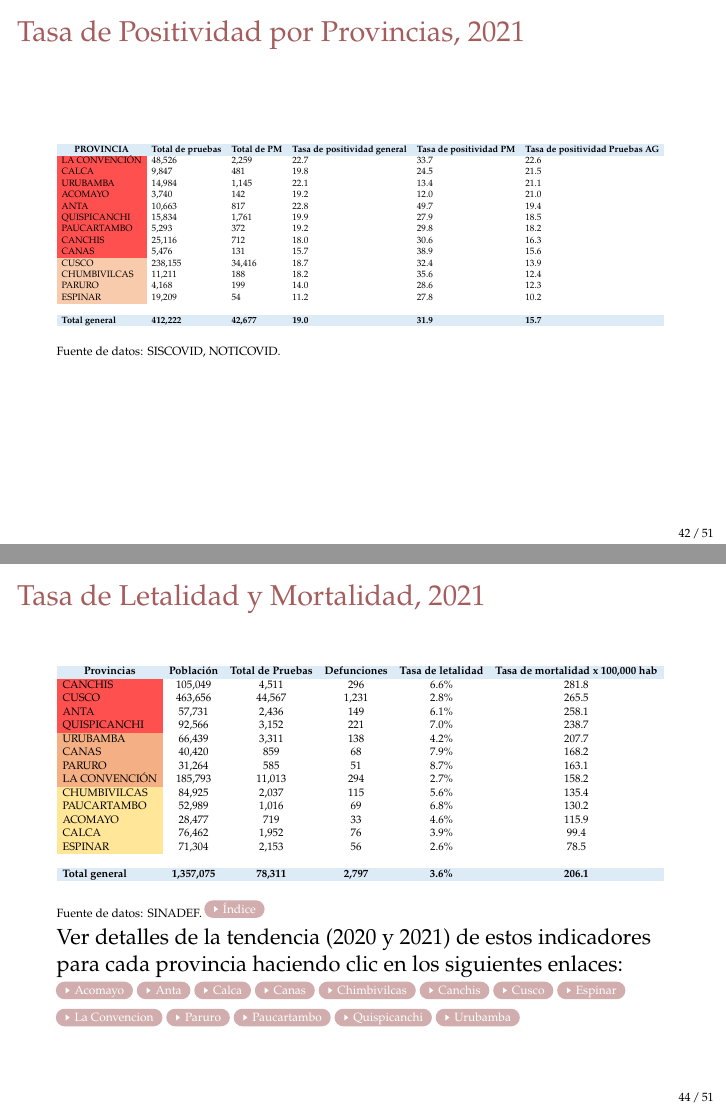
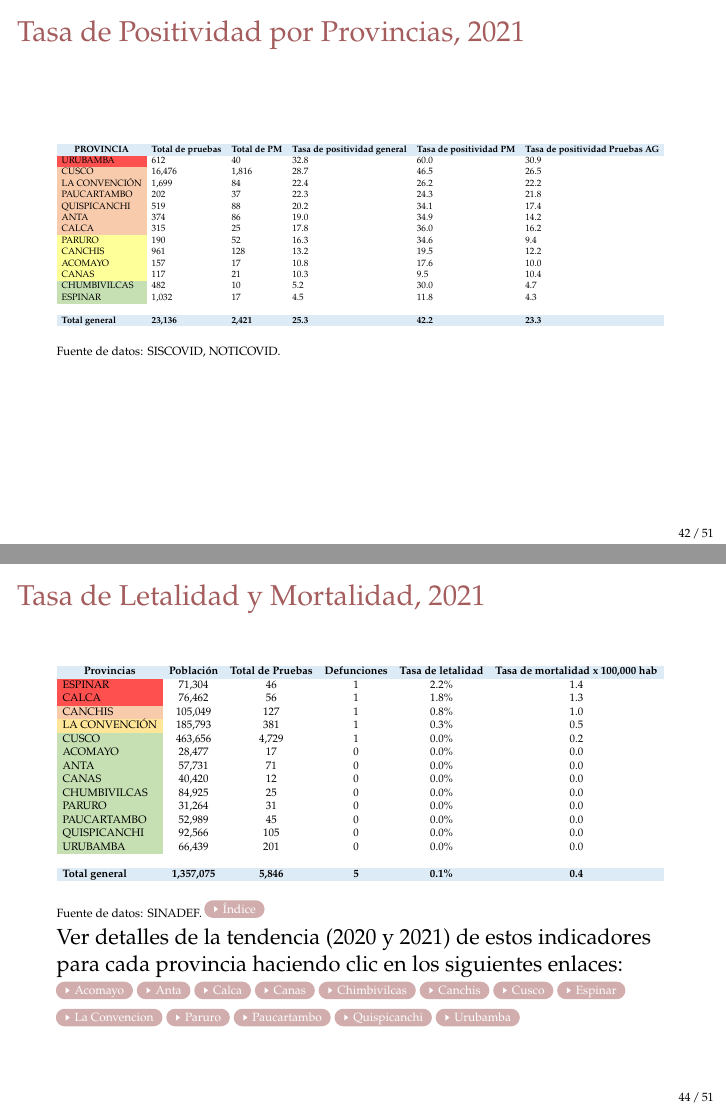
Before and after one commit to Joelo21/DIRESA_covid_cusco, LaTeX slides (sala_covid/sala_covid.tex, which reads tablas/tabla_letalidad_mortalidad_provincia.tex, tablas/tabla_positividad_provincia.tex): pages 42 and 44 of 116, joined at a grey line. Compiled offline with pdfLaTeX.

Commit message:
actualizado 10.01.21

```diff
--- a/sala_covid/sala_covid.tex
+++ b/sala_covid/sala_covid.tex
@@ -149,7 +149,7 @@
 \title{Sala Situacional COVID-19, Región Cusco\footnote{Análisis con información de la región hasta el 01 de Enero del 2022}}
 \author{Fátima Concha \& Joel Sumerente}
 \institute{Dirección de Epidemiología e Investigación \\ \textbf{\color{mycolor3}DEIS, GERESA - Cusco}}
-\date{Semana Epidemiológica 52, 2021}
+\date{Semana Epidemiológica 01, 2022}
 
 \begin{document}
 	%------------------------------------------------------------------------------------------------------------------------------------------------------------------------------------------------------------------------------------------
--- a/tablas/tabla_letalidad_mortalidad_provincia.tex
+++ b/tablas/tabla_letalidad_mortalidad_provincia.tex
@@ -1,20 +1,20 @@
 \begin{tabular}{lccccc}
 	\rowcolor[HTML]{DDEBF7}
 	\multicolumn{1}{c}{\cellcolor[HTML]{DDEBF7}\textbf{Provincias}} & \textbf{Población}   & \textbf{Total de  Pruebas} & \textbf{Defunciones} & \textbf{Tasa de letalidad} & \textbf{Tasa de mortalidad x   100,000 hab} \\
-	\cellcolor[HTML]{FF5050}CANCHIS                                 & 105,049              & 4,511                      & 296                  & 6.6\%                      & 281.8                                       \\
-	\cellcolor[HTML]{FF5050}CUSCO                                   & 463,656              & 44,567                     & 1,231                & 2.8\%                      & 265.5                                       \\
-	\cellcolor[HTML]{FF5050}ANTA                                    & 57,731               & 2,436                      & 149                  & 6.1\%                      & 258.1                                       \\
-	\cellcolor[HTML]{FF5050}QUISPICANCHI                            & 92,566               & 3,152                      & 221                  & 7.0\%                      & 238.7                                       \\
-	\cellcolor[HTML]{F4B084}URUBAMBA                                & 66,439               & 3,311                      & 138                  & 4.2\%                      & 207.7                                       \\
-	\cellcolor[HTML]{F4B084}CANAS                                   & 40,420               & 859                        & 68                   & 7.9\%                      & 168.2                                       \\
-	\cellcolor[HTML]{F4B084}PARURO                                  & 31,264               & 585                        & 51                   & 8.7\%                      & 163.1                                       \\
-	\cellcolor[HTML]{F4B084}LA CONVENCIÓN                           & 185,793              & 11,013                     & 294                  & 2.7\%                      & 158.2                                       \\
-	\cellcolor[HTML]{FFE699}CHUMBIVILCAS                            & 84,925               & 2,037                      & 115                  & 5.6\%                      & 135.4                                       \\
-	\cellcolor[HTML]{FFE699}PAUCARTAMBO                             & 52,989               & 1,016                      & 69                   & 6.8\%                      & 130.2                                       \\
-	\cellcolor[HTML]{FFE699}ACOMAYO                                 & 28,477               & 719                        & 33                   & 4.6\%                      & 115.9                                       \\
-	\cellcolor[HTML]{FFE699}CALCA                                   & 76,462               & 1,952                      & 76                   & 3.9\%                      & 99.4                                        \\
-	\cellcolor[HTML]{FFE699}ESPINAR                                 & 71,304               & 2,153                      & 56                   & 2.6\%                      & 78.5                                        \\
+	\cellcolor[HTML]{FF5050}ESPINAR                                 & 71,304               & 46                         & 1                    & 2.2\%                      & 1.4                                         \\
+	\cellcolor[HTML]{FF5050}CALCA                                   & 76,462               & 56                         & 1                    & 1.8\%                      & 1.3                                         \\
+	\cellcolor[HTML]{F8CBAD}CANCHIS                                 & 105,049              & 127                        & 1                    & 0.8\%                      & 1.0                                         \\
+	\cellcolor[HTML]{FFE699}LA CONVENCIÓN                           & 185,793              & 381                        & 1                    & 0.3\%                      & 0.5                                         \\
+	\cellcolor[HTML]{C6E0B4}CUSCO                                   & 463,656              & 4,729                      & 1                    & 0.0\%                      & 0.2                                         \\
+	\cellcolor[HTML]{C6E0B4}ACOMAYO                                 & 28,477               & 17                         & 0                    & 0.0\%                      & 0.0                                         \\
+	\cellcolor[HTML]{C6E0B4}ANTA                                    & 57,731               & 71                         & 0                    & 0.0\%                      & 0.0                                         \\
+	\cellcolor[HTML]{C6E0B4}CANAS                                   & 40,420               & 12                         & 0                    & 0.0\%                      & 0.0                                         \\
+	\cellcolor[HTML]{C6E0B4}CHUMBIVILCAS                            & 84,925               & 25                         & 0                    & 0.0\%                      & 0.0                                         \\
+	\cellcolor[HTML]{C6E0B4}PARURO                                  & 31,264               & 31                         & 0                    & 0.0\%                      & 0.0                                         \\
+	\cellcolor[HTML]{C6E0B4}PAUCARTAMBO                             & 52,989               & 45                         & 0                    & 0.0\%                      & 0.0                                         \\
+	\cellcolor[HTML]{C6E0B4}QUISPICANCHI                            & 92,566               & 105                        & 0                    & 0.0\%                      & 0.0                                         \\
+	\cellcolor[HTML]{C6E0B4}URUBAMBA                                & 66,439               & 201                        & 0                    & 0.0\%                      & 0.0                                         \\
 	& \multicolumn{1}{l}{} & \multicolumn{1}{l}{}       & \multicolumn{1}{l}{} & \multicolumn{1}{l}{}       & \multicolumn{1}{l}{}                        \\
 	\rowcolor[HTML]{DDEBF7}
-	\textbf{Total general}                                          & \textbf{1,357,075}   & \textbf{78,311}            & \textbf{2,797}       & \textbf{3.6\%}             & \textbf{206.1}
+	\textbf{Total general}                                          & \textbf{1,357,075}   & \textbf{5,846}             & \textbf{5}           & \textbf{0.1\%}             & \textbf{0.4}
 \end{tabular}
--- a/tablas/tabla_positividad_provincia.tex
+++ b/tablas/tabla_positividad_provincia.tex
@@ -1,20 +1,20 @@
 \begin{tabular}{llllll}
 	\rowcolor[HTML]{DDEBF7}
 	\multicolumn{1}{c}{\cellcolor[HTML]{DDEBF7}\textbf{PROVINCIA}} & \multicolumn{1}{c}{\cellcolor[HTML]{DDEBF7}\textbf{Total de pruebas}} & \multicolumn{1}{c}{\cellcolor[HTML]{DDEBF7}\textbf{Total de PM}} & \multicolumn{1}{c}{\cellcolor[HTML]{DDEBF7}\textbf{Tasa de positividad general}} & \multicolumn{1}{c}{\cellcolor[HTML]{DDEBF7}\textbf{Tasa de positividad PM}} & \multicolumn{1}{c}{\cellcolor[HTML]{DDEBF7}\textbf{Tasa de positividad Pruebas AG}} \\
-	\cellcolor[HTML]{FF5050}LA CONVENCIÓN                          & 48,526                                                                & 2,259                                                            & 22.7                                                                             & 33.7                                                                        & 22.6                                                                                \\
-	\cellcolor[HTML]{FF5050}CALCA                                  & 9,847                                                                 & 481                                                              & 19.8                                                                             & 24.5                                                                        & 21.5                                                                                \\
-	\cellcolor[HTML]{FF5050}URUBAMBA                               & 14,984                                                                & 1,145                                                            & 22.1                                                                             & 13.4                                                                        & 21.1                                                                                \\
-	\cellcolor[HTML]{FF5050}ACOMAYO                                & 3,740                                                                 & 142                                                              & 19.2                                                                             & 12.0                                                                        & 21.0                                                                                \\
-	\cellcolor[HTML]{FF5050}ANTA                                   & 10,663                                                                & 817                                                              & 22.8                                                                             & 49.7                                                                        & 19.4                                                                                \\
-	\cellcolor[HTML]{FF5050}QUISPICANCHI                           & 15,834                                                                & 1,761                                                            & 19.9                                                                             & 27.9                                                                        & 18.5                                                                                \\
-	\cellcolor[HTML]{FF5050}PAUCARTAMBO                            & 5,293                                                                 & 372                                                              & 19.2                                                                             & 29.8                                                                        & 18.2                                                                                \\
-	\cellcolor[HTML]{FF5050}CANCHIS                                & 25,116                                                                & 712                                                              & 18.0                                                                             & 30.6                                                                        & 16.3                                                                                \\
-	\cellcolor[HTML]{FF5050}CANAS                                  & 5,476                                                                 & 131                                                              & 15.7                                                                             & 38.9                                                                        & 15.6                                                                                \\
-	\cellcolor[HTML]{F8CBAD}CUSCO                                  & 238,155                                                               & 34,416                                                           & 18.7                                                                             & 32.4                                                                        & 13.9                                                                                \\
-	\cellcolor[HTML]{F8CBAD}CHUMBIVILCAS                           & 11,211                                                                & 188                                                              & 18.2                                                                             & 35.6                                                                        & 12.4                                                                                \\
-	\cellcolor[HTML]{F8CBAD}PARURO                                 & 4,168                                                                 & 199                                                              & 14.0                                                                             & 28.6                                                                        & 12.3                                                                                \\
-	\cellcolor[HTML]{F8CBAD}ESPINAR                                & 19,209                                                                & 54                                                               & 11.2                                                                             & 27.8                                                                        & 10.2                                                                                \\
+	\cellcolor[HTML]{FF5050}URUBAMBA                               & 612                                                                   & 40                                                               & 32.8                                                                             & 60.0                                                                        & 30.9                                                                                \\
+	\cellcolor[HTML]{F8CBAD}CUSCO                                  & 16,476                                                                & 1,816                                                            & 28.7                                                                             & 46.5                                                                        & 26.5                                                                                \\
+	\cellcolor[HTML]{F8CBAD}LA CONVENCIÓN                          & 1,699                                                                 & 84                                                               & 22.4                                                                             & 26.2                                                                        & 22.2                                                                                \\
+	\cellcolor[HTML]{F8CBAD}PAUCARTAMBO                            & 202                                                                   & 37                                                               & 22.3                                                                             & 24.3                                                                        & 21.8                                                                                \\
+	\cellcolor[HTML]{F8CBAD}QUISPICANCHI                           & 519                                                                   & 88                                                               & 20.2                                                                             & 34.1                                                                        & 17.4                                                                                \\
+	\cellcolor[HTML]{F8CBAD}ANTA                                   & 374                                                                   & 86                                                               & 19.0                                                                             & 34.9                                                                        & 14.2                                                                                \\
+	\cellcolor[HTML]{F8CBAD}CALCA                                  & 315                                                                   & 25                                                               & 17.8                                                                             & 36.0                                                                        & 16.2                                                                                \\
+	\cellcolor[HTML]{FFFF99}PARURO                                 & 190                                                                   & 52                                                               & 16.3                                                                             & 34.6                                                                        & 9.4                                                                                 \\
+	\cellcolor[HTML]{FFFF99}CANCHIS                                & 961                                                                   & 128                                                              & 13.2                                                                             & 19.5                                                                        & 12.2                                                                                \\
+	\cellcolor[HTML]{FFFF99}ACOMAYO                                & 157                                                                   & 17                                                               & 10.8                                                                             & 17.6                                                                        & 10.0                                                                                \\
+	\cellcolor[HTML]{FFFF99}CANAS                                  & 117                                                                   & 21                                                               & 10.3                                                                             & 9.5                                                                         & 10.4                                                                                \\
+	\cellcolor[HTML]{C6E0B4}CHUMBIVILCAS                           & 482                                                                   & 10                                                               & 5.2                                                                              & 30.0                                                                        & 4.7                                                                                 \\
+	\cellcolor[HTML]{C6E0B4}ESPINAR                                & 1,032                                                                 & 17                                                               & 4.5                                                                              & 11.8                                                                        & 4.3                                                                                 \\
 	&                                                                       &                                                                  &                                                                                  &                                                                             &                                                                                     \\
 	\rowcolor[HTML]{DDEBF7}
-	\textbf{Total   general}                                       & \textbf{412,222}                                                      & \textbf{42,677}                                                  & \textbf{19.0}                                                                    & \textbf{31.9}                                                               & \textbf{15.7}
+	\textbf{Total   general}                                       & \textbf{23,136}                                                       & \textbf{2,421}                                                   & \textbf{25.3}                                                                    & \textbf{42.2}                                                               & \textbf{23.3}
 \end{tabular}
```
Also changed, not shown: tablas/tabla_incidencia_provincia.tex (+17 -17 lines), 2 other files.
